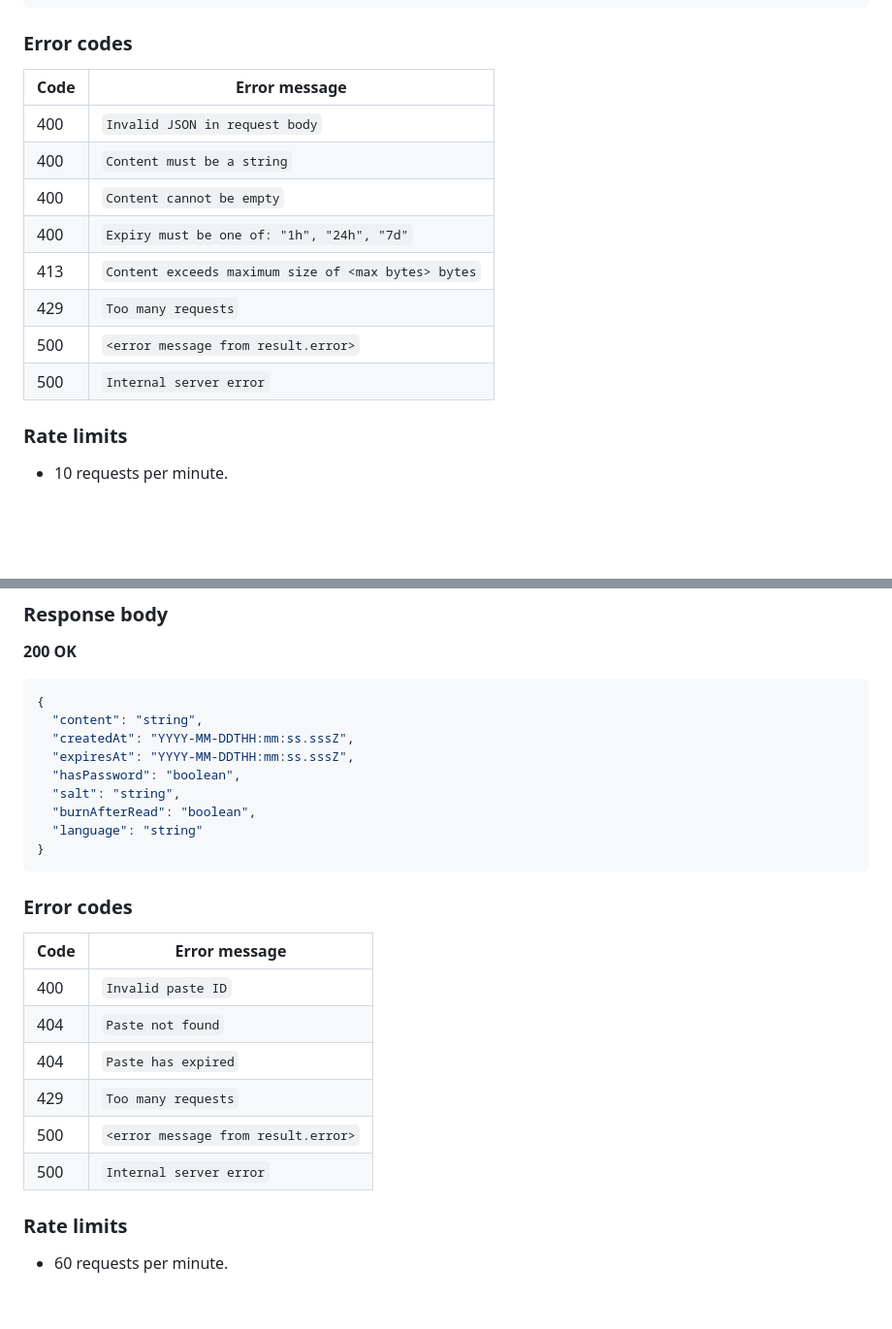
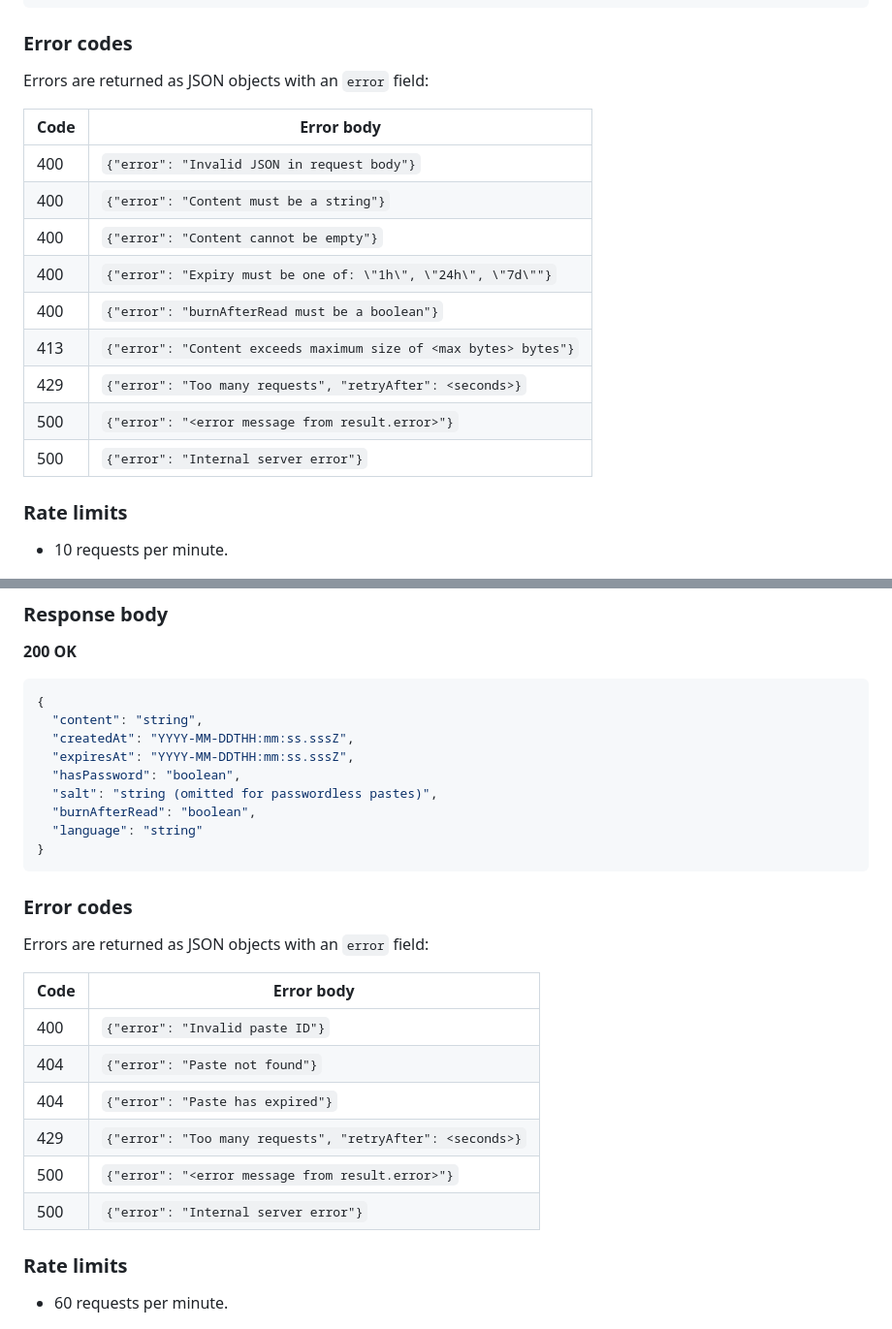
Before and after one commit to Ishannaik/CloakBin, a Markdown page: docs/API.md, 2 parts joined by grey strips. Shown at 97% size. Rendered like a GitHub page; blank space fills up the shorter version.

Commit message:
docs: fix API error shapes, burn rate limit, salt optionality

```diff
--- a/docs/API.md
+++ b/docs/API.md
@@ -37,16 +37,19 @@ Creates a new encrypted paste.
 
 ### Error codes
 
-| Code | Error message |
+Errors are returned as JSON objects with an `error` field:
+
+| Code | Error body |
 | ---- | ---------------------------------------------------------- |
-| 400  | `Invalid JSON in request body` |
-| 400  | `Content must be a string` |
-| 400  | `Content cannot be empty` |
-| 400  | `Expiry must be one of: "1h", "24h", "7d"` |
-| 413  | `Content exceeds maximum size of <max bytes> bytes` |
-| 429  | `Too many requests` |
-| 500  | `<error message from result.error>` |
-| 500  | `Internal server error` |
+| 400  | `{"error": "Invalid JSON in request body"}` |
+| 400  | `{"error": "Content must be a string"}` |
+| 400  | `{"error": "Content cannot be empty"}` |
+| 400  | `{"error": "Expiry must be one of: \"1h\", \"24h\", \"7d\""}` |
+| 400  | `{"error": "burnAfterRead must be a boolean"}` |
+| 413  | `{"error": "Content exceeds maximum size of <max bytes> bytes"}` |
+| 429  | `{"error": "Too many requests", "retryAfter": <seconds>}` |
+| 500  | `{"error": "<error message from result.error>"}` |
+| 500  | `{"error": "Internal server error"}` |
 
 ### Rate limits
 
@@ -84,7 +87,7 @@ There is no request body.
   "createdAt": "YYYY-MM-DDTHH:mm:ss.sssZ",
   "expiresAt": "YYYY-MM-DDTHH:mm:ss.sssZ",
   "hasPassword": "boolean",
-  "salt": "string",
+  "salt": "string (omitted for passwordless pastes)",
   "burnAfterRead": "boolean",
   "language": "string"
 }
@@ -92,14 +95,16 @@ There is no request body.
 
 ### Error codes
 
-| Code | Error message |
+Errors are returned as JSON objects with an `error` field:
+
+| Code | Error body |
 | ---- | ---------------------------------------------------------- |
-| 400  | `Invalid paste ID` |
-| 404  | `Paste not found` |
-| 404  | `Paste has expired` |
-| 429  | `Too many requests` |
-| 500  | `<error message from result.error>` |
-| 500  | `Internal server error` |
+| 400  | `{"error": "Invalid paste ID"}` |
+| 404  | `{"error": "Paste not found"}` |
+| 404  | `{"error": "Paste has expired"}` |
+| 429  | `{"error": "Too many requests", "retryAfter": <seconds>}` |
+| 500  | `{"error": "<error message from result.error>"}` |
+| 500  | `{"error": "Internal server error"}` |
 
 ### Rate limits
 
```
Also changed, not shown: other parts of docs/API.md (+10 -8 lines).
